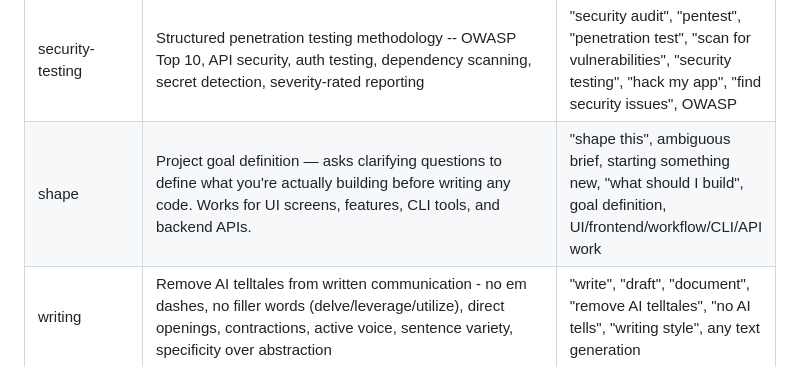
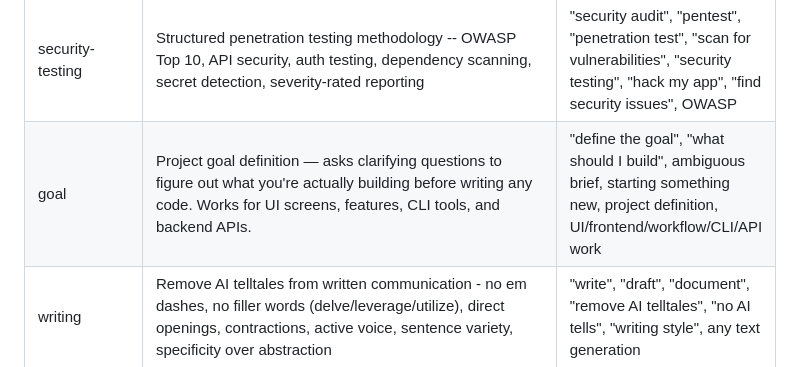
Before and after one commit to Cothek/glitch-engine, a Markdown page: plugins/glitch-skills/skills-registry.md, the part around the change. GitHub-like rendering.

Commit message:
skill: rename shape -> goal in registry

```diff
--- a/plugins/glitch-skills/skills-registry.md
+++ b/plugins/glitch-skills/skills-registry.md
@@ -40,7 +40,7 @@ timestamp: 2026-06-24T00:00:00Z
 | self-review | Meta-agent for system self-review — scans opencode.json, skills registry, prompt rules, and performance patterns for improvement opportunities at compaction checkpoints | Auto-fires at R3 step 7, "self review", "system health", "audit config", "check agents", "meta review" |
 | curriculum | Self-play curriculum — generates leveled challenges (tool creation, tool chains, system improvement, memory consolidation, meta), dispatches attempts, scores results, progresses autonomously | Auto-fires at R3 step 8, "curriculum", "self-play", "challenge me", "run curriculum", "what can I learn" |
 | security-testing | Structured penetration testing methodology -- OWASP Top 10, API security, auth testing, dependency scanning, secret detection, severity-rated reporting | "security audit", "pentest", "penetration test", "scan for vulnerabilities", "security testing", "hack my app", "find security issues", OWASP |
-| shape | Project goal definition — asks clarifying questions to define what you're actually building before writing any code. Works for UI screens, features, CLI tools, and backend APIs. | "shape this", ambiguous brief, starting something new, "what should I build", goal definition, UI/frontend/workflow/CLI/API work |
+| goal | Project goal definition — asks clarifying questions to figure out what you're actually building before writing any code. Works for UI screens, features, CLI tools, and backend APIs. | "define the goal", "what should I build", ambiguous brief, starting something new, project definition, UI/frontend/workflow/CLI/API work |
 | writing | Remove AI telltales from written communication - no em dashes, no filler words (delve/leverage/utilize), direct openings, contractions, active voice, sentence variety, specificity over abstraction | "write", "draft", "document", "remove AI telltales", "no AI tells", "writing style", any text generation |
 
 ## Auto-Created Skills
```
